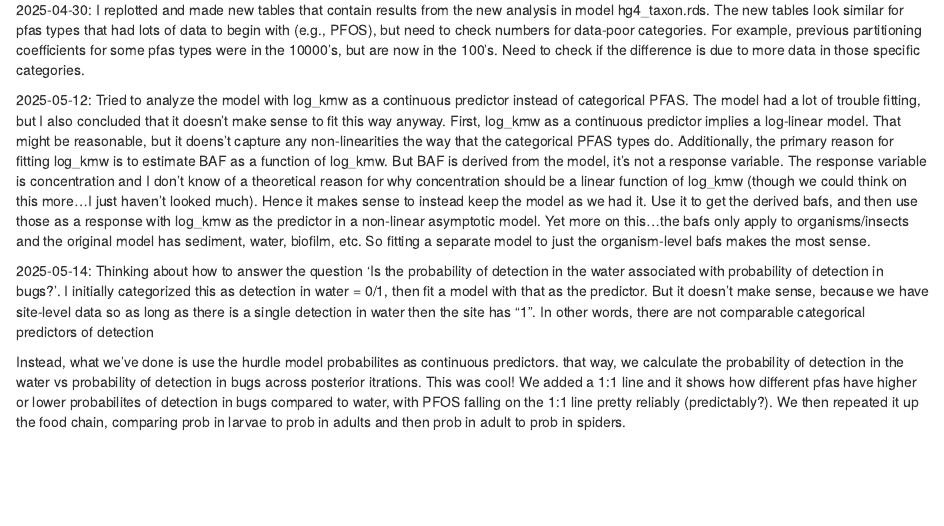
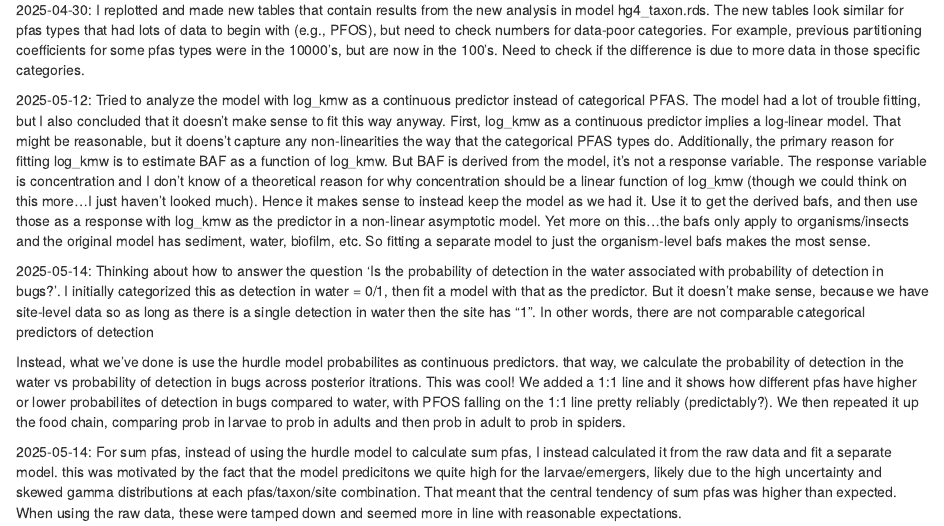
Before and after one commit to jswesner/farmington_pfas, an R Markdown document (analysis log.Rmd): the page in a window 1100 px wide, from 290 px down. Rendered offline with R 4.5, knitr and Pandoc, with nearby package versions.

Commit message:
update log

```diff
--- a/analysis log.Rmd
+++ b/analysis log.Rmd
@@ -16,3 +16,5 @@ output: html_notebook
 2025-05-14: Thinking about how to answer the question 'Is the probability of detection in the water associated with probability of detection in bugs?'. I initially categorized this as detection in water = 0/1, then fit a model with that as the predictor. But it doesn't make sense, because we have site-level data so as long as there is a single detection in water then the site has "1". In other words, there are not comparable categorical predictors of detection
 
 Instead, what we've done is use the hurdle model probabilites as continuous predictors. that way, we calculate the probability of detection in the water vs probability of detection in bugs across posterior itrations. This was cool! We added a 1:1 line and it shows how different pfas have higher or lower probabilites of detection in bugs compared to water, with PFOS falling on the 1:1 line pretty reliably (predictably?). We then repeated it up the food chain, comparing prob in larvae to prob in adults and then prob in adult to prob in spiders.
+
+2025-05-14: For sum pfas, instead of using the hurdle model to calculate sum pfas, I instead calculated it from the raw data and fit a separate model. this was motivated by the fact that the model predicitons we quite high for the larvae/emergers, likely due to the high uncertainty and skewed gamma distributions at each pfas/taxon/site combination. That meant that the central tendency of sum pfas was higher than expected. When using the raw data, these were tamped down and seemed more in line with reasonable expectations.
```
